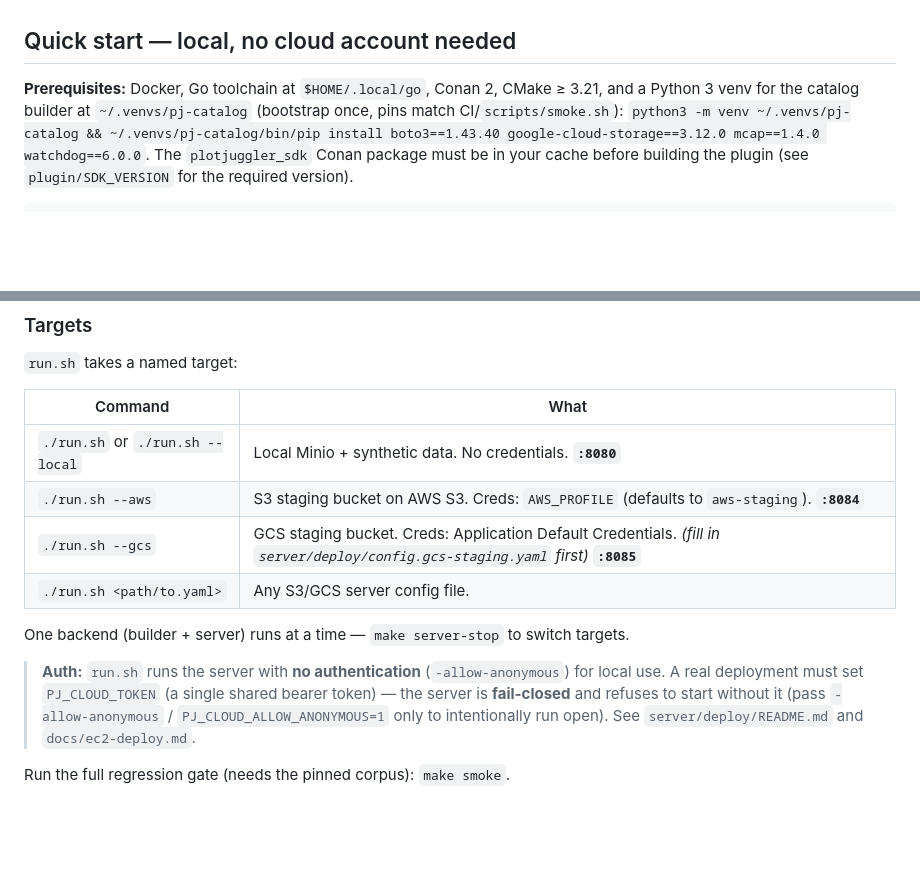
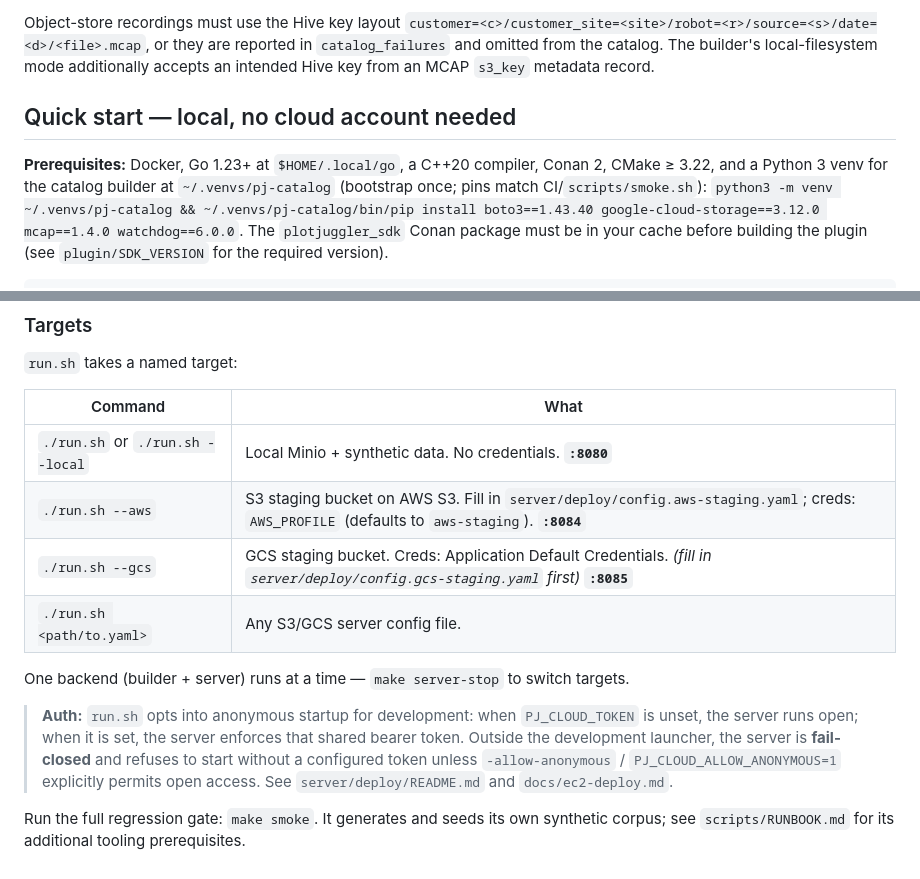
Before and after one commit to PlotJuggler/pj-mcap-server, a Markdown page: README.md, 2 parts joined by grey strips. Rendered like a GitHub page; blank space fills up the shorter version.

Commit message:
docs: refresh README architecture and setup

```diff
--- a/README.md
+++ b/README.md
@@ -28,8 +44,14 @@ catalog. `run.sh` (below) starts both, in order, for local development.
+Object-store recordings must use the Hive key layout
+`customer=<c>/customer_site=<site>/robot=<r>/source=<s>/date=<d>/<file>.mcap`,
+or they are reported in `catalog_failures` and omitted from the catalog. The
+builder's local-filesystem mode additionally accepts an intended Hive key from
+an MCAP `s3_key` metadata record.
+
 ## Quick start — local, no cloud account needed
 
-**Prerequisites:** Docker, Go toolchain at `$HOME/.local/go`, Conan 2, CMake ≥ 3.21,
-and a Python 3 venv for the catalog builder at `~/.venvs/pj-catalog` (bootstrap once,
-pins match CI/`scripts/smoke.sh`):
+**Prerequisites:** Docker, Go 1.23+ at `$HOME/.local/go`, a C++20 compiler,
+Conan 2, CMake ≥ 3.22, and a Python 3 venv for the catalog builder at
+`~/.venvs/pj-catalog` (bootstrap once; pins match CI/`scripts/smoke.sh`):
 `python3 -m venv ~/.venvs/pj-catalog && ~/.venvs/pj-catalog/bin/pip install boto3==1.43.40 google-cloud-storage==3.12.0 mcap==1.4.0 watchdog==6.0.0`.
 The `plotjuggler_sdk` Conan package must be in your cache before building the plugin
 (see `plugin/SDK_VERSION` for the required version).
@@ -57,16 +79,18 @@ Stop everything: `make server-stop && (cd infra/minio && docker compose down)`
 | Command | What |
 |---|---|
 | `./run.sh` or `./run.sh --local` | Local Minio + synthetic data. No credentials. **`:8080`** |
-| `./run.sh --aws` | S3 staging bucket on AWS S3. Creds: `AWS_PROFILE` (defaults to `aws-staging`). **`:8084`** |
+| `./run.sh --aws` | S3 staging bucket on AWS S3. Fill in `server/deploy/config.aws-staging.yaml`; creds: `AWS_PROFILE` (defaults to `aws-staging`). **`:8084`** |
 | `./run.sh --gcs` | GCS staging bucket. Creds: Application Default Credentials. *(fill in `server/deploy/config.gcs-staging.yaml` first)* **`:8085`** |
 | `./run.sh <path/to.yaml>` | Any S3/GCS server config file. |
 
 One backend (builder + server) runs at a time — `make server-stop` to switch targets.
 
-> **Auth:** `run.sh` runs the server with **no authentication** (`-allow-anonymous`)
-> for local use. A real deployment must set `PJ_CLOUD_TOKEN` (a single shared bearer
-> token) — the server is **fail-closed** and refuses to start without it (pass
-> `-allow-anonymous` / `PJ_CLOUD_ALLOW_ANONYMOUS=1` only to intentionally run open).
+> **Auth:** `run.sh` opts into anonymous startup for development: when
+> `PJ_CLOUD_TOKEN` is unset, the server runs open; when it is set, the server
+> enforces that shared bearer token. Outside the development launcher, the server
+> is **fail-closed** and refuses to start without a configured token unless
+> `-allow-anonymous` / `PJ_CLOUD_ALLOW_ANONYMOUS=1` explicitly permits open access.
 > See `server/deploy/README.md` and `docs/ec2-deploy.md`.
 
-Run the full regression gate (needs the pinned corpus): `make smoke`.
+Run the full regression gate: `make smoke`. It generates and seeds its own
+synthetic corpus; see `scripts/RUNBOOK.md` for its additional tooling prerequisites.
```
Also changed, not shown: other parts of README.md (+16 -0 lines).
